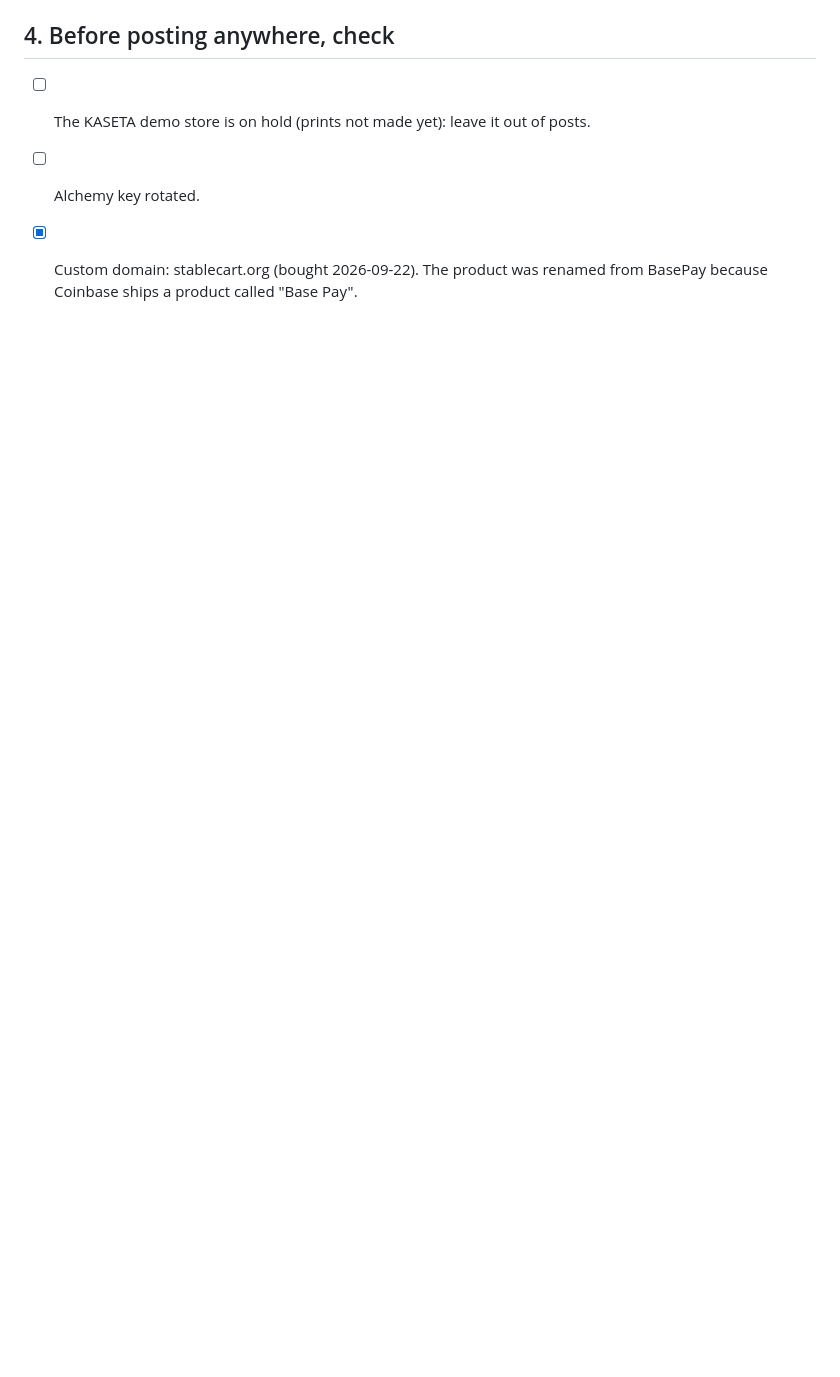
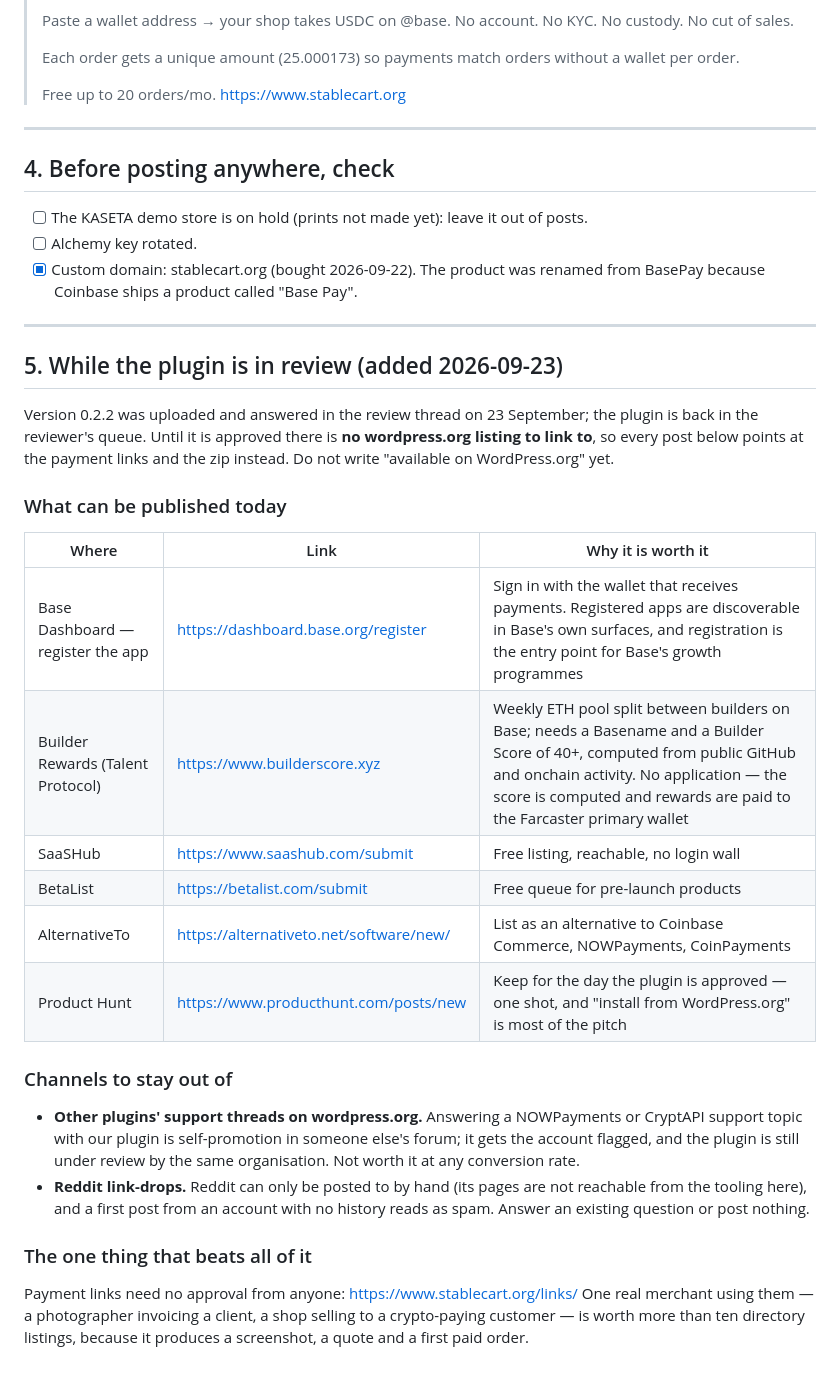
Before and after one commit to rugbusteraipatrol/RugBuster-BNB, a Markdown page: basepay/docs/LAUNCH_KIT.md, the part around the change. Drawn GitHub-style; blank space fills up the shorter version.

Commit message:
Launch kit: what can be published while the plugin is in review
Co-Authored-By: Claude Opus 5 <noreply@anthropic.com>

```diff
--- a/basepay/docs/LAUNCH_KIT.md
+++ b/basepay/docs/LAUNCH_KIT.md
@@ -107,3 +107,40 @@ once, say you built it. No cross-posting the same text.
 - [ ] Alchemy key rotated.
 - [x] Custom domain: stablecart.org (bought 2026-09-22). The product was renamed
       from BasePay because Coinbase ships a product called "Base Pay".
+
+---
+
+## 5. While the plugin is in review (added 2026-09-23)
+
+Version 0.2.2 was uploaded and answered in the review thread on 23 September;
+the plugin is back in the reviewer's queue. Until it is approved there is **no
+wordpress.org listing to link to**, so every post below points at the payment
+links and the zip instead. Do not write "available on WordPress.org" yet.
+
+### What can be published today
+
+| Where | Link | Why it is worth it |
+| --- | --- | --- |
+| Base Dashboard — register the app | https://dashboard.base.org/register | Sign in with the wallet that receives payments. Registered apps are discoverable in Base's own surfaces, and registration is the entry point for Base's growth programmes |
+| Builder Rewards (Talent Protocol) | https://www.builderscore.xyz | Weekly ETH pool split between builders on Base; needs a Basename and a Builder Score of 40+, computed from public GitHub and onchain activity. No application — the score is computed and rewards are paid to the Farcaster primary wallet |
+| SaaSHub | https://www.saashub.com/submit | Free listing, reachable, no login wall |
+| BetaList | https://betalist.com/submit | Free queue for pre-launch products |
+| AlternativeTo | https://alternativeto.net/software/new/ | List as an alternative to Coinbase Commerce, NOWPayments, CoinPayments |
+| Product Hunt | https://www.producthunt.com/posts/new | Keep for the day the plugin is approved — one shot, and "install from WordPress.org" is most of the pitch |
+
+### Channels to stay out of
+
+- **Other plugins' support threads on wordpress.org.** Answering a NOWPayments
+  or CryptAPI support topic with our plugin is self-promotion in someone else's
+  forum; it gets the account flagged, and the plugin is still under review by
+  the same organisation. Not worth it at any conversion rate.
+- **Reddit link-drops.** Reddit can only be posted to by hand (its pages are not
+  reachable from the tooling here), and a first post from an account with no
+  history reads as spam. Answer an existing question or post nothing.
+
+### The one thing that beats all of it
+
+Payment links need no approval from anyone: https://www.stablecart.org/links/
+One real merchant using them — a photographer invoicing a client, a shop
+selling to a crypto-paying customer — is worth more than ten directory
+listings, because it produces a screenshot, a quote and a first paid order.
```
